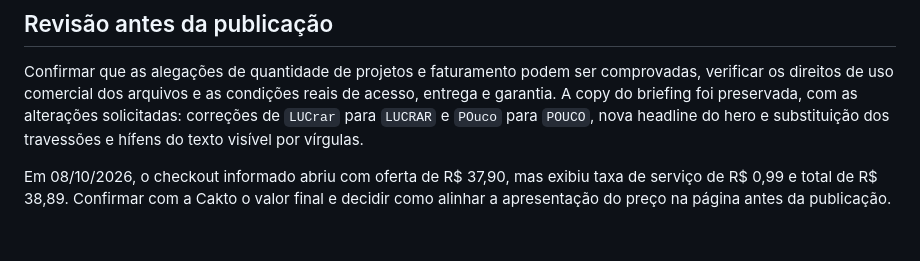
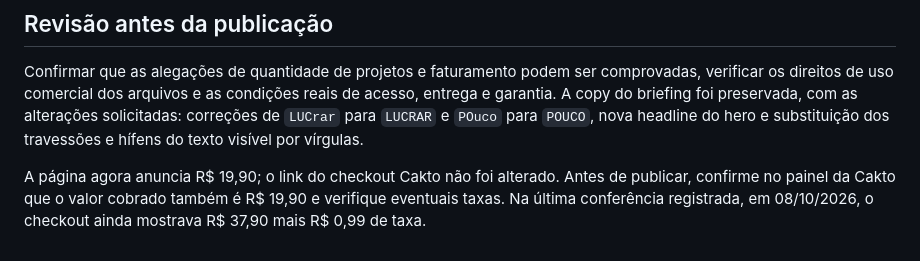
Before and after one commit to lucasfdrosa07-ship-it/upgraded-parakeet, a Markdown page: README.md, the part around the change. Drawn GitHub-style.

```diff
--- a/README.md
+++ b/README.md
@@ -33,4 +33,4 @@ Para validar o rastreamento, use uma prévia HTTPS da Vercel com UTMs de teste n
 
 Confirmar que as alegações de quantidade de projetos e faturamento podem ser comprovadas, verificar os direitos de uso comercial dos arquivos e as condições reais de acesso, entrega e garantia. A copy do briefing foi preservada, com as alterações solicitadas: correções de `LUCrar` para `LUCRAR` e `POuco` para `POUCO`, nova headline do hero e substituição dos travessões e hífens do texto visível por vírgulas.
 
-Em 08/10/2026, o checkout informado abriu com oferta de R$ 37,90, mas exibiu taxa de serviço de R$ 0,99 e total de R$ 38,89. Confirmar com a Cakto o valor final e decidir como alinhar a apresentação do preço na página antes da publicação.
+A página agora anuncia R$ 19,90; o link do checkout Cakto não foi alterado. Antes de publicar, confirme no painel da Cakto que o valor cobrado também é R$ 19,90 e verifique eventuais taxas. Na última conferência registrada, em 08/10/2026, o checkout ainda mostrava R$ 37,90 mais R$ 0,99 de taxa.
```
